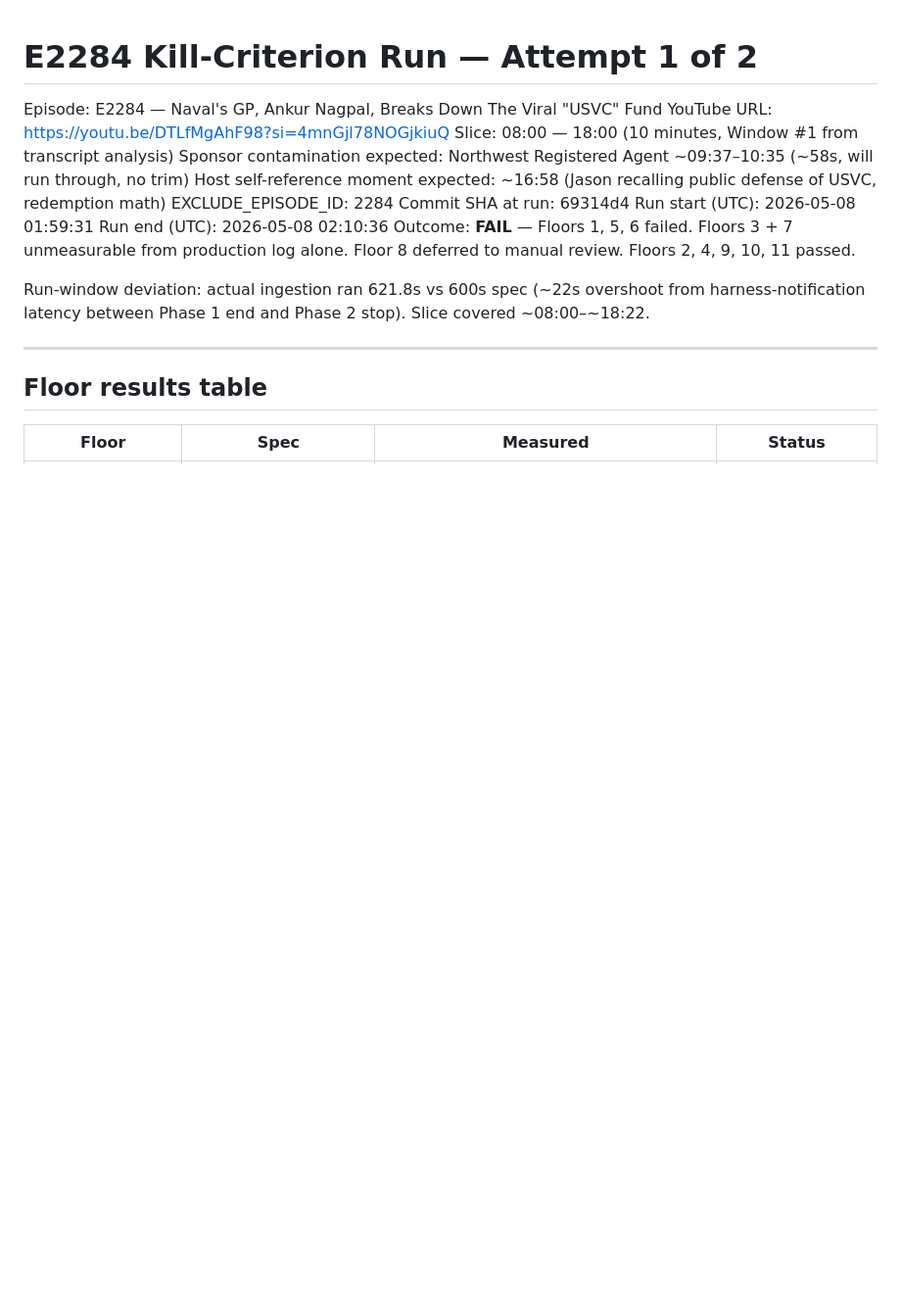
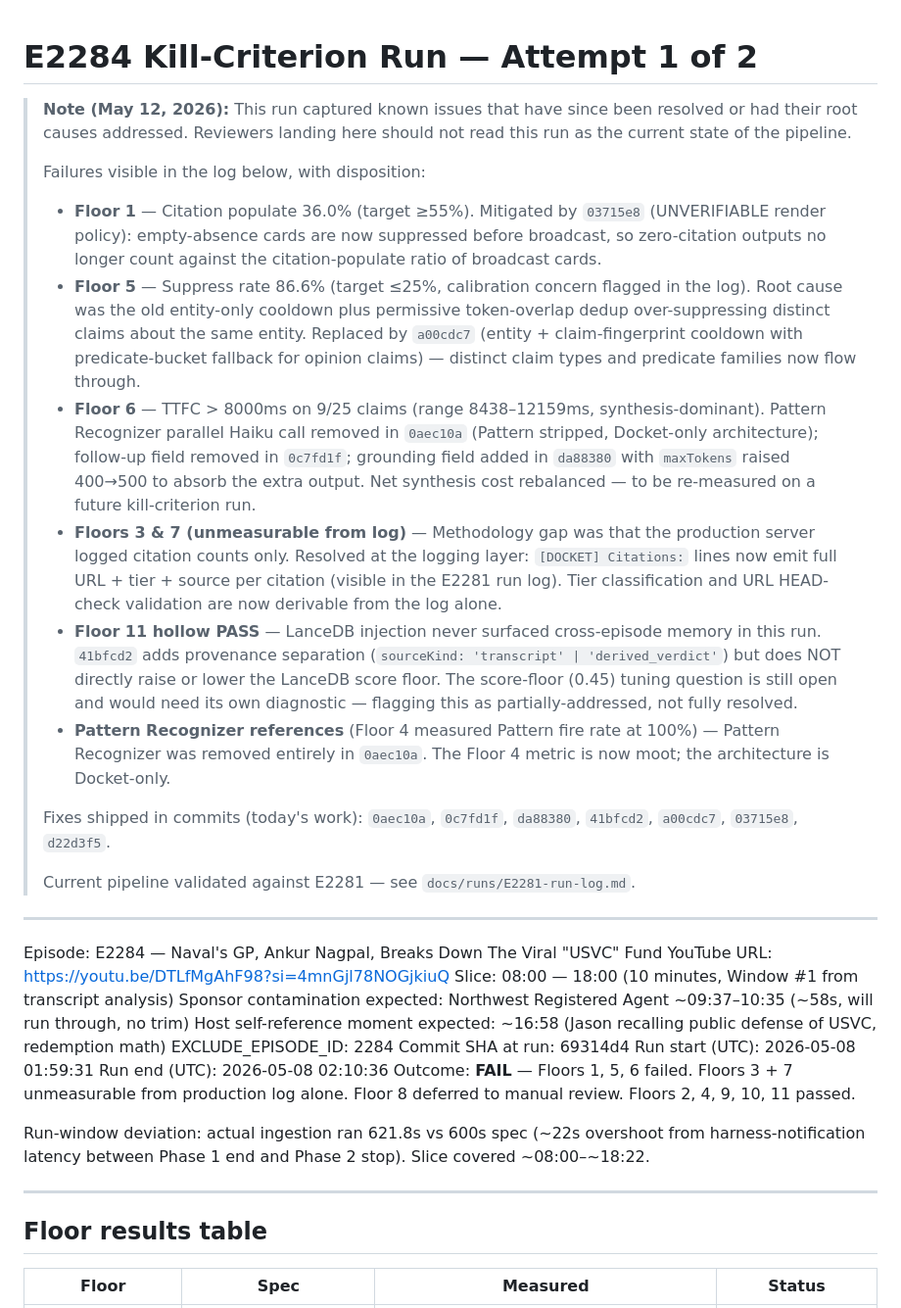
Before and after one commit to SkunkWorks0x/twistroll, a Markdown page: runs/2026-05-07-e2284-attempt-1.md, the part around the change. Shown at 98% size. Rendered like a GitHub page; blank space fills up the shorter version.

Commit message:
docs: add E2281 success run log, annotate E2284 failure context

```diff
--- a/runs/2026-05-07-e2284-attempt-1.md
+++ b/runs/2026-05-07-e2284-attempt-1.md
@@ -1,4 +1,20 @@
 # E2284 Kill-Criterion Run — Attempt 1 of 2
+
+> **Note (May 12, 2026):** This run captured known issues that have since been resolved or had their root causes addressed. Reviewers landing here should not read this run as the current state of the pipeline.
+>
+> Failures visible in the log below, with disposition:
+> - **Floor 1** — Citation populate 36.0% (target ≥55%). Mitigated by `03715e8` (UNVERIFIABLE render policy): empty-absence cards are now suppressed before broadcast, so zero-citation outputs no longer count against the citation-populate ratio of broadcast cards.
+> - **Floor 5** — Suppress rate 86.6% (target ≤25%, calibration concern flagged in the log). Root cause was the old entity-only cooldown plus permissive token-overlap dedup over-suppressing distinct claims about the same entity. Replaced by `a00cdc7` (entity + claim-fingerprint cooldown with predicate-bucket fallback for opinion claims) — distinct claim types and predicate families now flow through.
+> - **Floor 6** — TTFC > 8000ms on 9/25 claims (range 8438–12159ms, synthesis-dominant). Pattern Recognizer parallel Haiku call removed in `0aec10a` (Pattern stripped, Docket-only architecture); follow-up field removed in `0c7fd1f`; grounding field added in `da88380` with `maxTokens` raised 400→500 to absorb the extra output. Net synthesis cost rebalanced — to be re-measured on a future kill-criterion run.
+> - **Floors 3 & 7 (unmeasurable from log)** — Methodology gap was that the production server logged citation counts only. Resolved at the logging layer: `[DOCKET] Citations:` lines now emit full URL + tier + source per citation (visible in the E2281 run log). Tier classification and URL HEAD-check validation are now derivable from the log alone.
+> - **Floor 11 hollow PASS** — LanceDB injection never surfaced cross-episode memory in this run. `41bfcd2` adds provenance separation (`sourceKind: 'transcript' | 'derived_verdict'`) but does NOT directly raise or lower the LanceDB score floor. The score-floor (0.45) tuning question is still open and would need its own diagnostic — flagging this as partially-addressed, not fully resolved.
+> - **Pattern Recognizer references** (Floor 4 measured Pattern fire rate at 100%) — Pattern Recognizer was removed entirely in `0aec10a`. The Floor 4 metric is now moot; the architecture is Docket-only.
+>
+> Fixes shipped in commits (today's work): `0aec10a`, `0c7fd1f`, `da88380`, `41bfcd2`, `a00cdc7`, `03715e8`, `d22d3f5`.
+>
+> Current pipeline validated against E2281 — see `docs/runs/E2281-run-log.md`.
+
+---
 
 Episode: E2284 — Naval's GP, Ankur Nagpal, Breaks Down The Viral "USVC" Fund
 YouTube URL: https://youtu.be/DTLfMgAhF98?si=4mnGjl78NOGjkiuQ
```
Also changed, not shown: docs/runs/E2281-run-log.md (added, +384 -0 lines).
